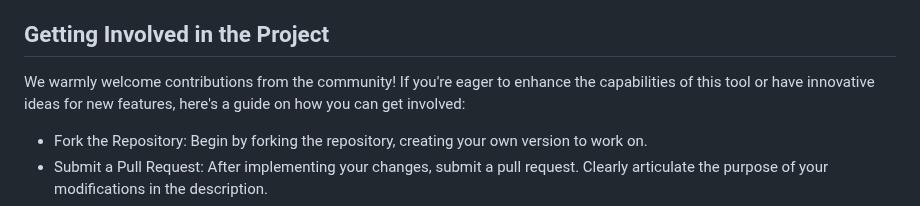
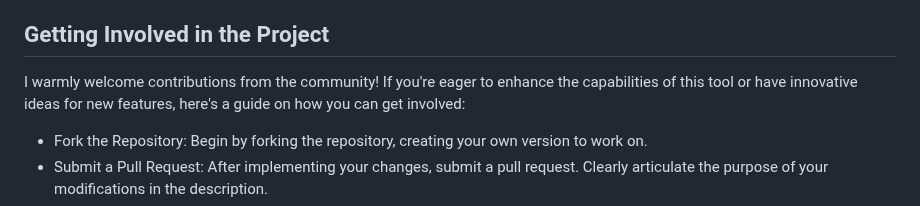
Before and after one commit to 23W-INCO/measlesdata-xginevra, a Markdown page: README.md, the part around the change. GitHub-like rendering.

```diff
--- a/README.md
+++ b/README.md
@@ -159,7 +159,7 @@ Installation and Setup Instructions
 Getting Involved in the Project
 -
 
-We warmly welcome contributions from the community! If you're eager to enhance the capabilities of this tool or have innovative ideas for new features, here's a guide on how you can get involved:<br>
+I warmly welcome contributions from the community! If you're eager to enhance the capabilities of this tool or have innovative ideas for new features, here's a guide on how you can get involved:<br>
 - Fork the Repository: Begin by forking the repository, creating your own version to work on.<br>
 - Submit a Pull Request: After implementing your changes, submit a pull request. Clearly articulate the purpose of your modifications in the description.<br>
 - Code Reviews: Your pull request will undergo a review process, fostering discussion and potential improvements.<br>
```
